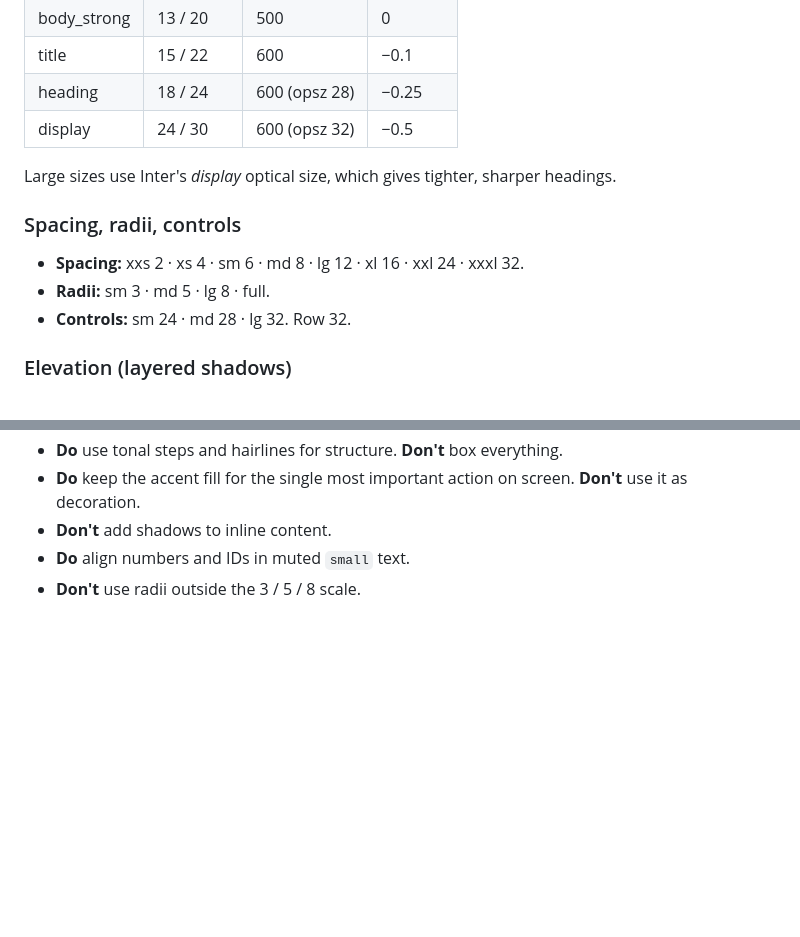
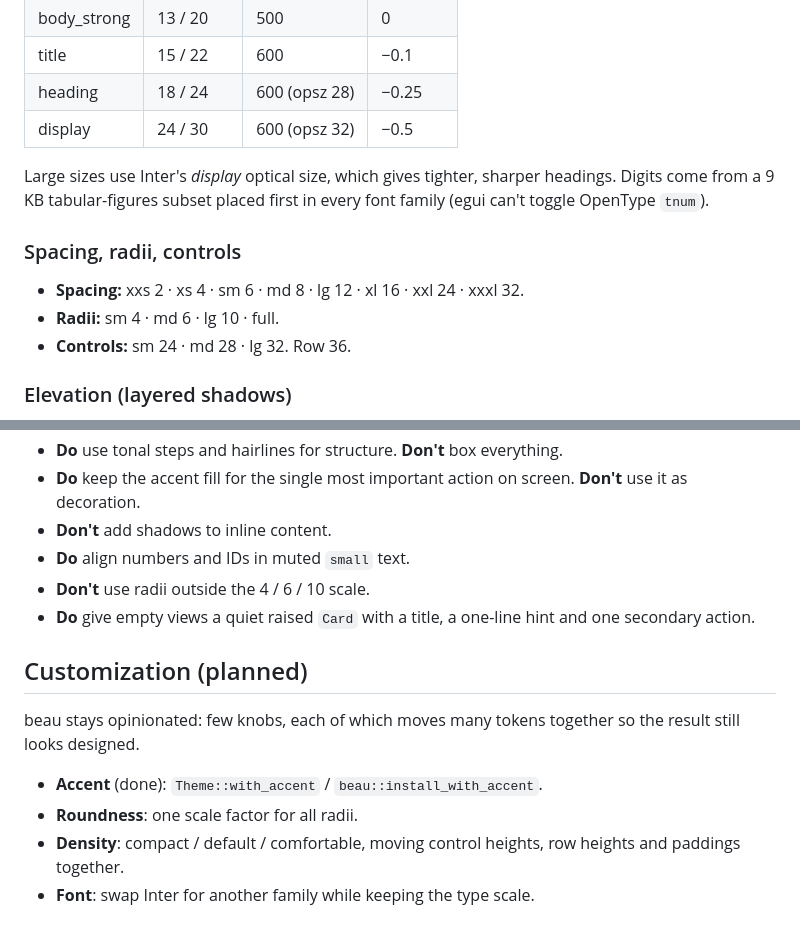
Before and after one commit to ibra/beau, a Markdown page: DESIGN.md, 2 parts joined by grey strips. Drawn GitHub-style; blank space fills up the shorter version.

```diff
--- a/DESIGN.md
+++ b/DESIGN.md
@@ -51,12 +54,12 @@ Graphite is dense, precise and calm: a professional instrument, not a toy. It sh
 | heading | 18 / 24 | 600 (opsz 28) | −0.25 |
 | display | 24 / 30 | 600 (opsz 32) | −0.5 |
 
-Large sizes use Inter's *display* optical size, which gives tighter, sharper headings.
+Large sizes use Inter's *display* optical size, which gives tighter, sharper headings. Digits come from a 9 KB tabular-figures subset placed first in every font family (egui can't toggle OpenType `tnum`).
 
 ### Spacing, radii, controls
 - **Spacing:** xxs 2 · xs 4 · sm 6 · md 8 · lg 12 · xl 16 · xxl 24 · xxxl 32.
-- **Radii:** sm 3 · md 5 · lg 8 · full.
-- **Controls:** sm 24 · md 28 · lg 32. Row 32.
+- **Radii:** sm 4 · md 6 · lg 10 · full.
+- **Controls:** sm 24 · md 28 · lg 32. Row 36.
 
 ### Elevation (layered shadows)
 - **flat:** no shadow.
@@ -89,4 +92,12 @@ Large sizes use Inter's *display* optical size, which gives tighter, sharper hea
 - **Do** keep the accent fill for the single most important action on screen. **Don't** use it as decoration.
 - **Don't** add shadows to inline content.
 - **Do** align numbers and IDs in muted `small` text.
-- **Don't** use radii outside the 3 / 5 / 8 scale.
+- **Don't** use radii outside the 4 / 6 / 10 scale.
+- **Do** give empty views a quiet raised `Card` with a title, a one-line hint and one secondary action.
+
+## Customization (planned)
+beau stays opinionated: few knobs, each of which moves many tokens together so the result still looks designed.
+- **Accent** (done): `Theme::with_accent` / `beau::install_with_accent`.
+- **Roundness**: one scale factor for all radii.
+- **Density**: compact / default / comfortable, moving control heights, row heights and paddings together.
+- **Font**: swap Inter for another family while keeping the type scale.
```
Also changed, not shown: other parts of DESIGN.md (+19 -16 lines), CLAUDE.md (+1 -1 lines), README.md (+9 -9 lines), docs/screenshots/empty-dark.png (added), docs/screenshots/m1-dark.png, docs/screenshots/m1-light.png, 14 other files.
